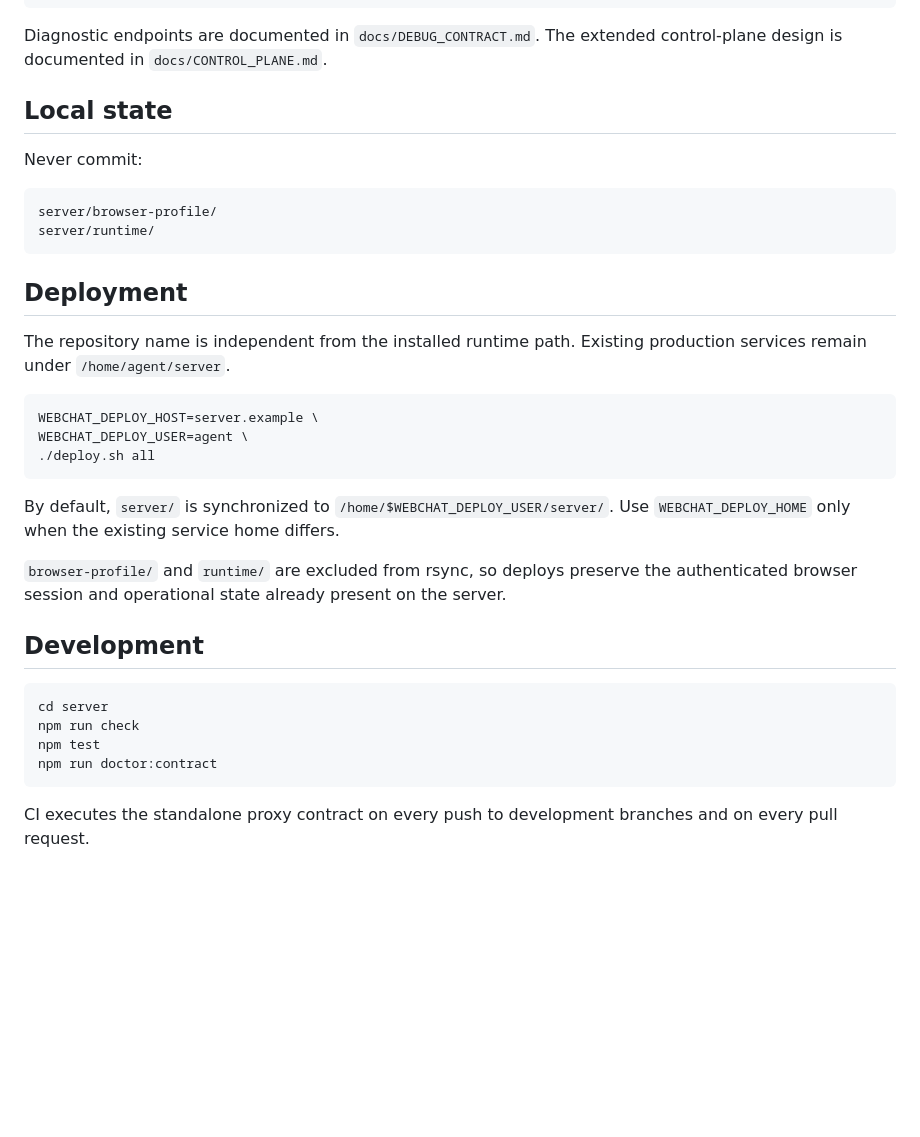
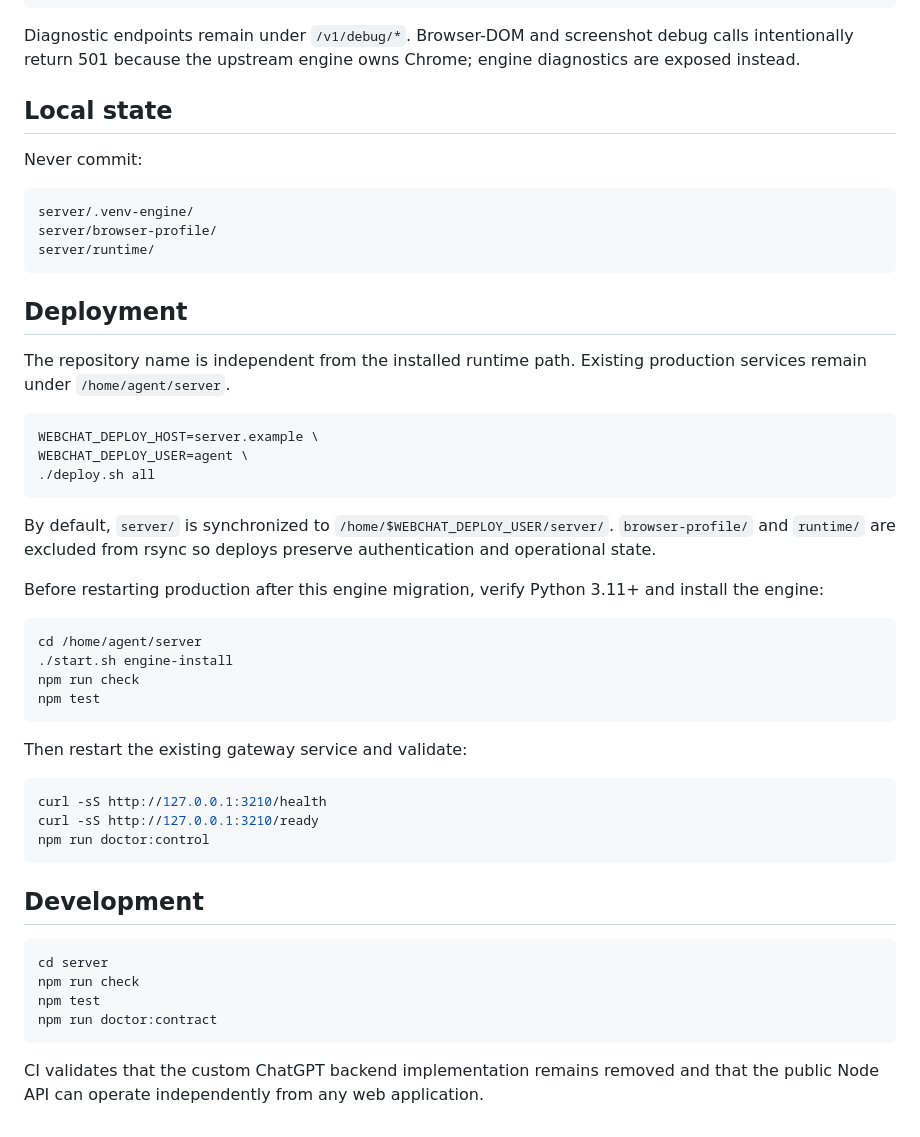
Before and after one commit to 1xLab/webchatproxy, a Markdown page: README.md, the part around one of its changes. Rendered like a GitHub page; blank space fills up the shorter version.

````diff
--- a/README.md
+++ b/README.md
@@ -164,13 +174,14 @@ DELETE /v1/jobs/{id}
 POST   /v1/chat/completions
 ```
 
-Diagnostic endpoints are documented in `docs/DEBUG_CONTRACT.md`. The extended control-plane design is documented in `docs/CONTROL_PLANE.md`.
+Diagnostic endpoints remain under `/v1/debug/*`. Browser-DOM and screenshot debug calls intentionally return 501 because the upstream engine owns Chrome; engine diagnostics are exposed instead.
 
 ## Local state
 
 Never commit:
 
 ```text
+server/.venv-engine/
 server/browser-profile/
 server/runtime/
 ```
@@ -185,9 +196,24 @@ WEBCHAT_DEPLOY_USER=agent \
 ./deploy.sh all
 ```
 
-By default, `server/` is synchronized to `/home/$WEBCHAT_DEPLOY_USER/server/`. Use `WEBCHAT_DEPLOY_HOME` only when the existing service home differs.
+By default, `server/` is synchronized to `/home/$WEBCHAT_DEPLOY_USER/server/`. `browser-profile/` and `runtime/` are excluded from rsync so deploys preserve authentication and operational state.
 
-`browser-profile/` and `runtime/` are excluded from rsync, so deploys preserve the authenticated browser session and operational state already present on the server.
+Before restarting production after this engine migration, verify Python 3.11+ and install the engine:
+
+```bash
+cd /home/agent/server
+./start.sh engine-install
+npm run check
+npm test
+```
+
+Then restart the existing gateway service and validate:
+
+```bash
+curl -sS http://127.0.0.1:3210/health
+curl -sS http://127.0.0.1:3210/ready
+npm run doctor:control
+```
 
 ## Development
 
@@ -198,4 +224,4 @@ npm test
 npm run doctor:contract
 ```
 
-CI executes the standalone proxy contract on every push to development branches and on every pull request.
+CI validates that the custom ChatGPT backend implementation remains removed and that the public Node API can operate independently from any web application.
````
Also changed, not shown: other parts of README.md (+55 -45 lines).
